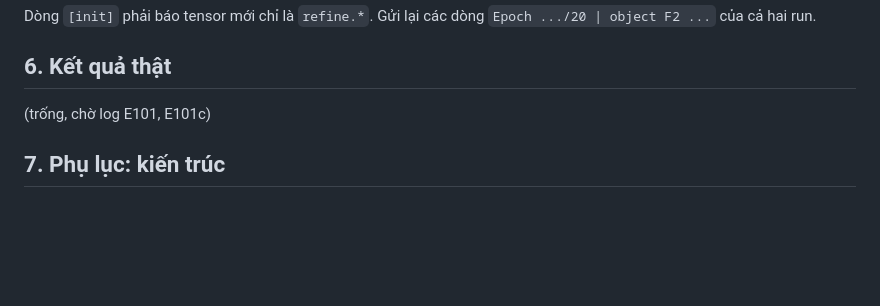
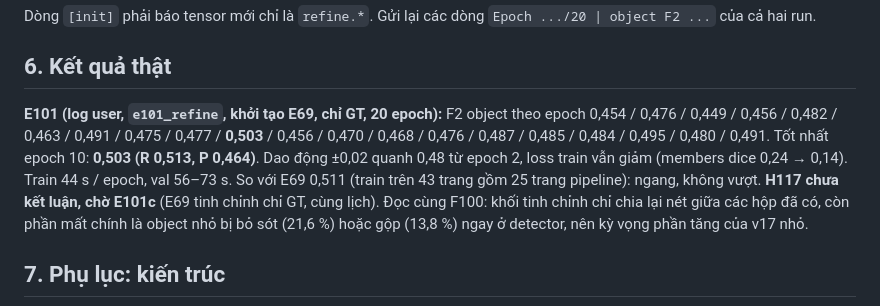
Before and after one commit to Nguyenchitrai62/OpenStroke, a Markdown page: docs/OPENSTROKE17.md, the part around the change. GitHub-like rendering; blank space fills up the shorter version.

Commit message:
F101: E101 (v17) best 0.503 at epoch 10, level with E69 0.511; H117 awaits E101c
Co-Authored-By: Claude Opus 5.5 <noreply@anthropic.com>

```diff
--- a/docs/OPENSTROKE17.md
+++ b/docs/OPENSTROKE17.md
@@ -93,7 +93,12 @@ Dòng `[init]` phải báo tensor mới chỉ là `refine.*`. Gửi lại các d
 
 ## 6. Kết quả thật
 
-(trống, chờ log E101, E101c)
+**E101 (log user, `e101_refine`, khởi tạo E69, chỉ GT, 20 epoch):** F2 object theo epoch 0,454 / 0,476 / 0,449 / 0,456 / 0,482 / 0,463 /
+0,491 / 0,475 / 0,477 / **0,503** / 0,456 / 0,470 / 0,468 / 0,476 / 0,487 / 0,485 / 0,484 / 0,495 / 0,480 / 0,491. Tốt nhất epoch 10:
+**0,503 (R 0,513, P 0,464)**. Dao động ±0,02 quanh 0,48 từ epoch 2, loss train vẫn giảm (members dice 0,24 → 0,14). Train 44 s / epoch,
+val 56–73 s. So với E69 0,511 (train trên 43 trang gồm 25 trang pipeline): ngang, không vượt. **H117 chưa kết luận, chờ E101c** (E69 tinh
+chỉnh chỉ GT, cùng lịch). Đọc cùng F100: khối tinh chỉnh chỉ chia lại nét giữa các hộp đã có, còn phần mất chính là object nhỏ bị bỏ sót
+(21,6 %) hoặc gộp (13,8 %) ngay ở detector, nên kỳ vọng phần tăng của v17 nhỏ.
 
 ## 7. Phụ lục: kiến trúc
 
```
Also changed, not shown: research/LEDGER.md (+5 -0 lines).
